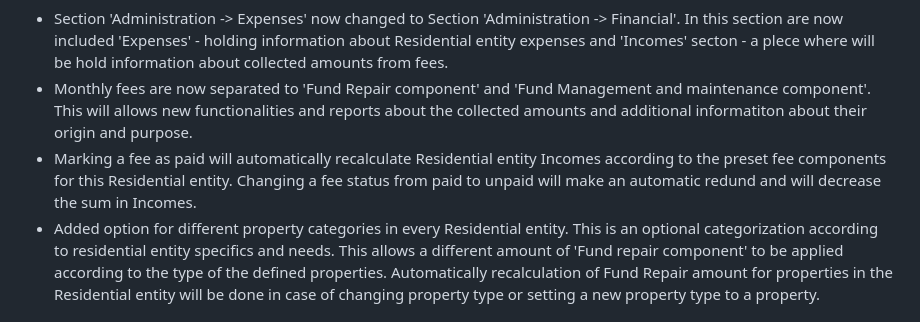
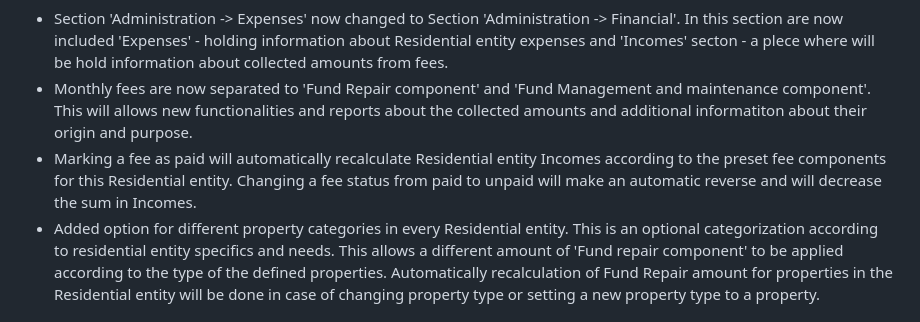
Before and after one commit to MilenZapryanoff/OurHome-Residential-entity-management-platform, a Markdown page: README.md, the part around the change. Rendered like a GitHub page.

```diff
--- a/README.md
+++ b/README.md
@@ -83,7 +83,7 @@ A platform that allows the registration of both home owners and residential enti
   <ul>
   <li>Section 'Administration -> Expenses' now changed to Section 'Administration -> Financial'. In this section are now included 'Expenses' - holding information about Residential entity expenses and 'Incomes' secton - a plece where will be hold information about collected amounts from fees.</li>
   <li>Monthly fees are now separated to 'Fund Repair component' and 'Fund Management and maintenance component'. This will allows new functionalities and reports about the collected amounts and additional informatiton about their origin and purpose.</li>
-  <li>Marking a fee as paid will automatically recalculate Residential entity Incomes according to the preset fee components for this Residential entity. Changing a fee status from paid to unpaid will make an automatic redund and will decrease the sum in Incomes.</li>
+  <li>Marking a fee as paid will automatically recalculate Residential entity Incomes according to the preset fee components for this Residential entity. Changing a fee status from paid to unpaid will make an automatic reverse and will decrease the sum in Incomes.</li>
   <li>Added option for different property categories in every Residential entity. This is an optional categorization according to residential entity specifics and needs. This allows a different amount of 'Fund repair component' to be applied according to the type of the defined properties. Automatically recalculation of Fund Repair amount for properties in the Residential entity will be done in case of changing property type or setting a new property type to a property.</li>
 
   </ul>
```
